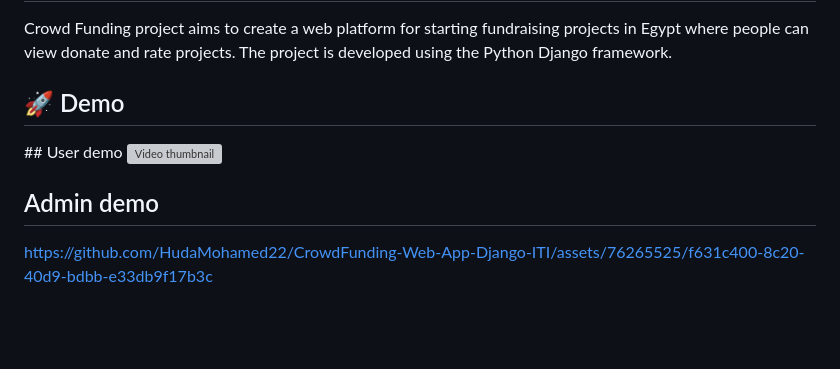
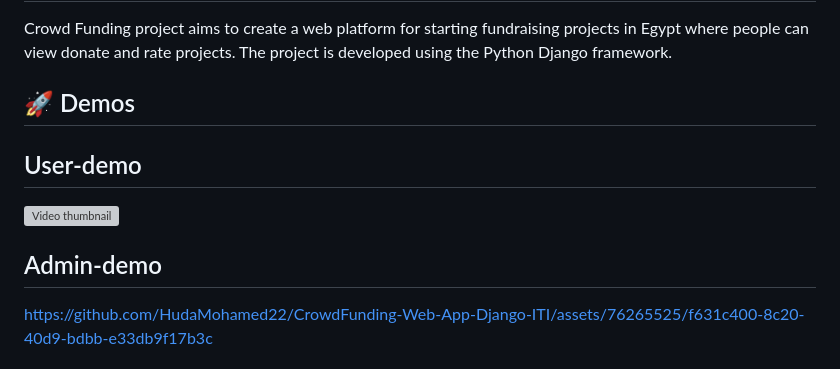
Before and after one commit to HudaMohamed22/CrowdFunding-Web-App-Django-ITI, a Markdown page: README.md, the part around the change. Drawn GitHub-style; blank space fills up the shorter version; grey boxes are pictures that could not be loaded.

```diff
--- a/README.md
+++ b/README.md
@@ -1,15 +1,16 @@
 <h1 align="center" id="title">Crowd Funding Web App - ITI</h1>
 
 <p id="description">Crowd Funding project aims to create a web platform for starting fundraising projects in Egypt where people can view donate and rate projects. The project is developed using the Python Django framework.</p>
-<h2>🚀 Demo</h2>
-## User demo
+<h2>🚀 Demos </h2>
+
+## User-demo
 <a href="https://youtu.be/0i51dEKlgeU">
   <img src="https://img.youtube.com/vi/0i51dEKlgeU/0.jpg" alt="Video thumbnail">
 </a>
 
 
 
-## Admin demo
+## Admin-demo
 https://github.com/HudaMohamed22/CrowdFunding-Web-App-Django-ITI/assets/76265525/f631c400-8c20-40d9-bdbb-e33db9f17b3c
 
 
```
